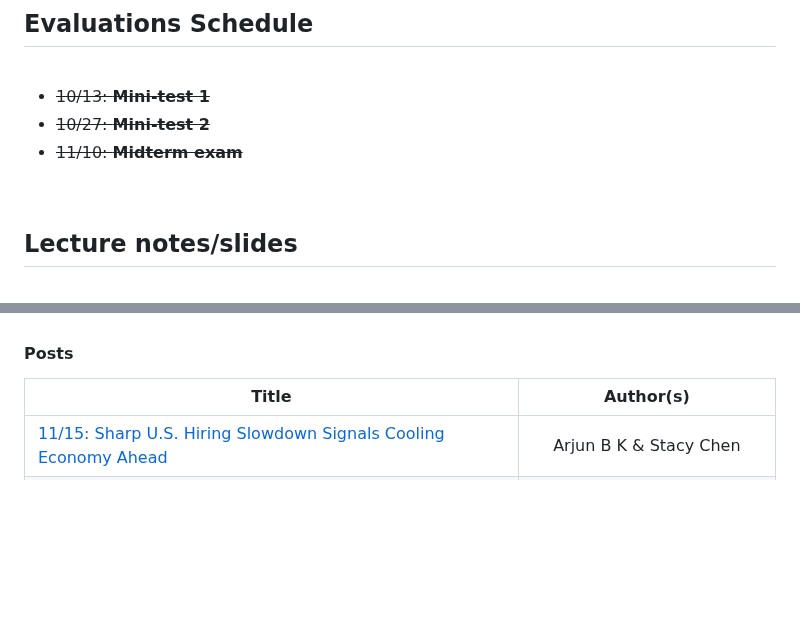
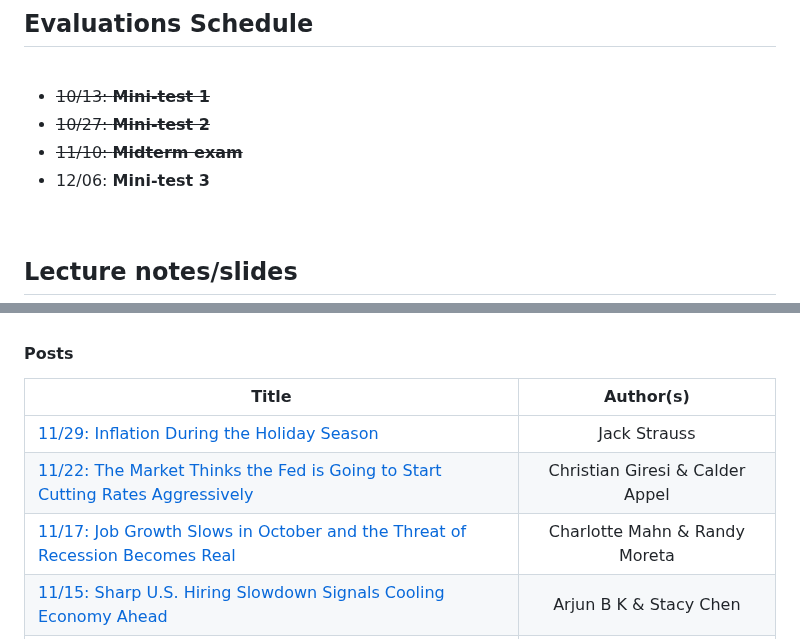
Before and after one commit to marciosantetti/ec235-fall23, a Markdown page: README.md, 2 parts joined by grey strips. Drawn GitHub-style; blank space fills up the shorter version.

```diff
--- a/README.md
+++ b/README.md
@@ -22,6 +22,7 @@ Welcome to EC 235: **Macroeconomic Theory**!<br>
 - ~~10/13: **Mini-test 1**~~
 - ~~10/27: **Mini-test 2**~~
 - ~~11/10: **Midterm exam**~~
+- 12/06: **Mini-test 3**
 
 <br>
 
@@ -107,6 +118,9 @@ Welcome to EC 235: **Macroeconomic Theory**!<br>
 
 | Title | Author(s) |
 |-------|:---------:|
+| [11/29: Inflation During the Holiday Season](https://github.com/marciosantetti/ec235-fall23/blob/main/blog/posts/001/strauss.md) | Jack Strauss |
+| [11/22: The Market Thinks the Fed is Going to Start Cutting Rates Aggressively](https://github.com/marciosantetti/ec235-fall23/blob/main/blog/posts/001/giresi-appel.md) | Christian Giresi & Calder Appel |
+| [11/17: Job Growth Slows in October and the Threat of Recession Becomes Real](https://github.com/marciosantetti/ec235-fall23/blob/main/blog/posts/002/mahn-moreta-2.md) | Charlotte Mahn & Randy Moreta |
 | [11/15: Sharp U.S. Hiring Slowdown Signals Cooling Economy Ahead](https://github.com/marciosantetti/ec235-fall23/blob/main/blog/posts/001/abk-chen.md) | Arjun B K & Stacy Chen |
 | [11/10: Warring Oil – Energy prices within ongoing conflicts in the Middle East](https://github.com/marciosantetti/ec235-fall23/blob/main/blog/posts/002/thein-vu.md) | Vu Duc Minh & Brendan Thein |
 | [11/08: Potential for Soaring Oil Prices Amid Escalation of the Israel-Palestine Conflict](https://github.com/marciosantetti/ec235-fall23/blob/main/blog/posts/001/trinh.md) | Derrick Trinh |
```
Also changed, not shown: other parts of README.md (+10 -0 lines).
